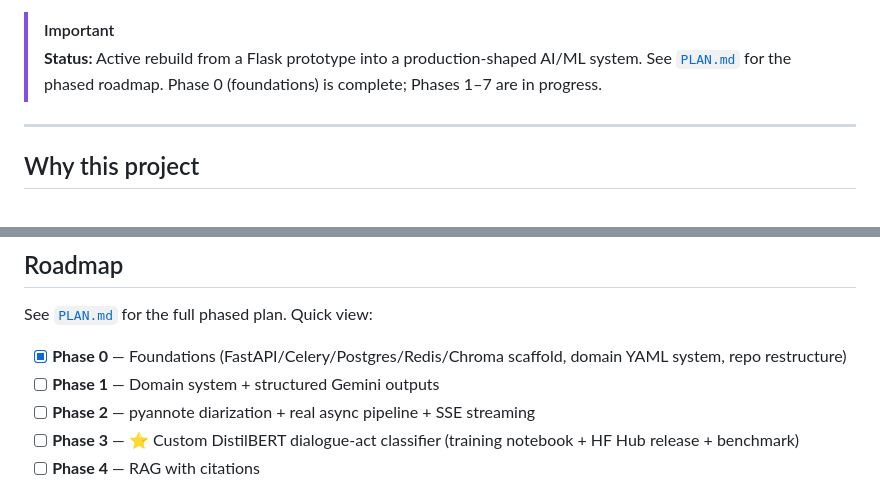
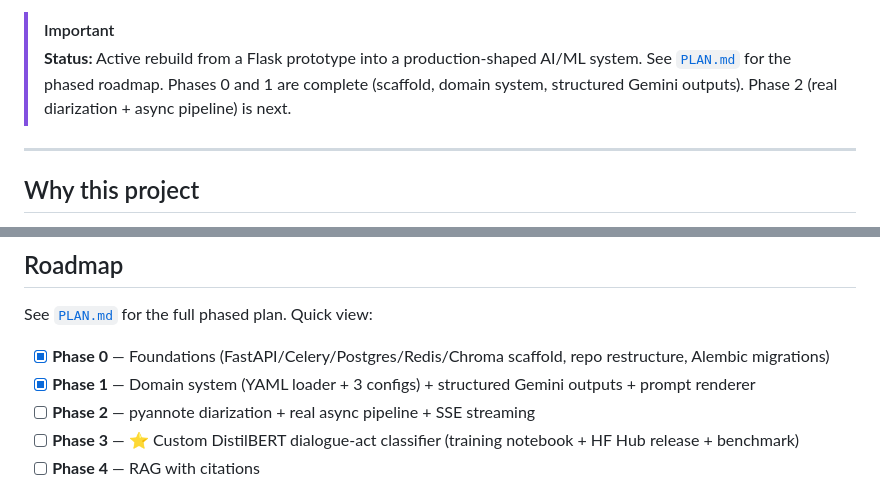
Before and after one commit to C0deRatoR/call-analyzer, a Markdown page: README.md, 2 parts joined by grey strips. Drawn GitHub-style.

```diff
--- a/README.md
+++ b/README.md
@@ -18,7 +18,7 @@
 > Upload any audio conversation, pick a domain (counseling, sales, customer support, or your own), and get a complete analysis: real speaker diarization, turn-level emotion + dialogue-act labels from a custom-trained classifier, per-speaker analytics, RAG-grounded coaching suggestions with citations, and a full PDF report — all surfaced live over a streaming async pipeline.
 
 > [!IMPORTANT]
-> **Status:** Active rebuild from a Flask prototype into a production-shaped AI/ML system. See [`PLAN.md`](PLAN.md) for the phased roadmap. Phase 0 (foundations) is complete; Phases 1–7 are in progress.
+> **Status:** Active rebuild from a Flask prototype into a production-shaped AI/ML system. See [`PLAN.md`](PLAN.md) for the phased roadmap. Phases 0 and 1 are complete (scaffold, domain system, structured Gemini outputs). Phase 2 (real diarization + async pipeline) is next.
 
 ---
 
@@ -165,8 +165,8 @@ uv run celery -A apps.worker.celery_app:celery_app worker --loglevel=info
 
 See [`PLAN.md`](PLAN.md) for the full phased plan. Quick view:
 
-- [x] **Phase 0** — Foundations (FastAPI/Celery/Postgres/Redis/Chroma scaffold, domain YAML system, repo restructure)
-- [ ] **Phase 1** — Domain system + structured Gemini outputs
+- [x] **Phase 0** — Foundations (FastAPI/Celery/Postgres/Redis/Chroma scaffold, repo restructure, Alembic migrations)
+- [x] **Phase 1** — Domain system (YAML loader + 3 configs) + structured Gemini outputs + prompt renderer
 - [ ] **Phase 2** — pyannote diarization + real async pipeline + SSE streaming
 - [ ] **Phase 3** — ⭐ Custom DistilBERT dialogue-act classifier (training notebook + HF Hub release + benchmark)
 - [ ] **Phase 4** — RAG with citations
```
Also changed, not shown: CLAUDE.md (+12 -11 lines), PLAN.md (+19 -27 lines).
